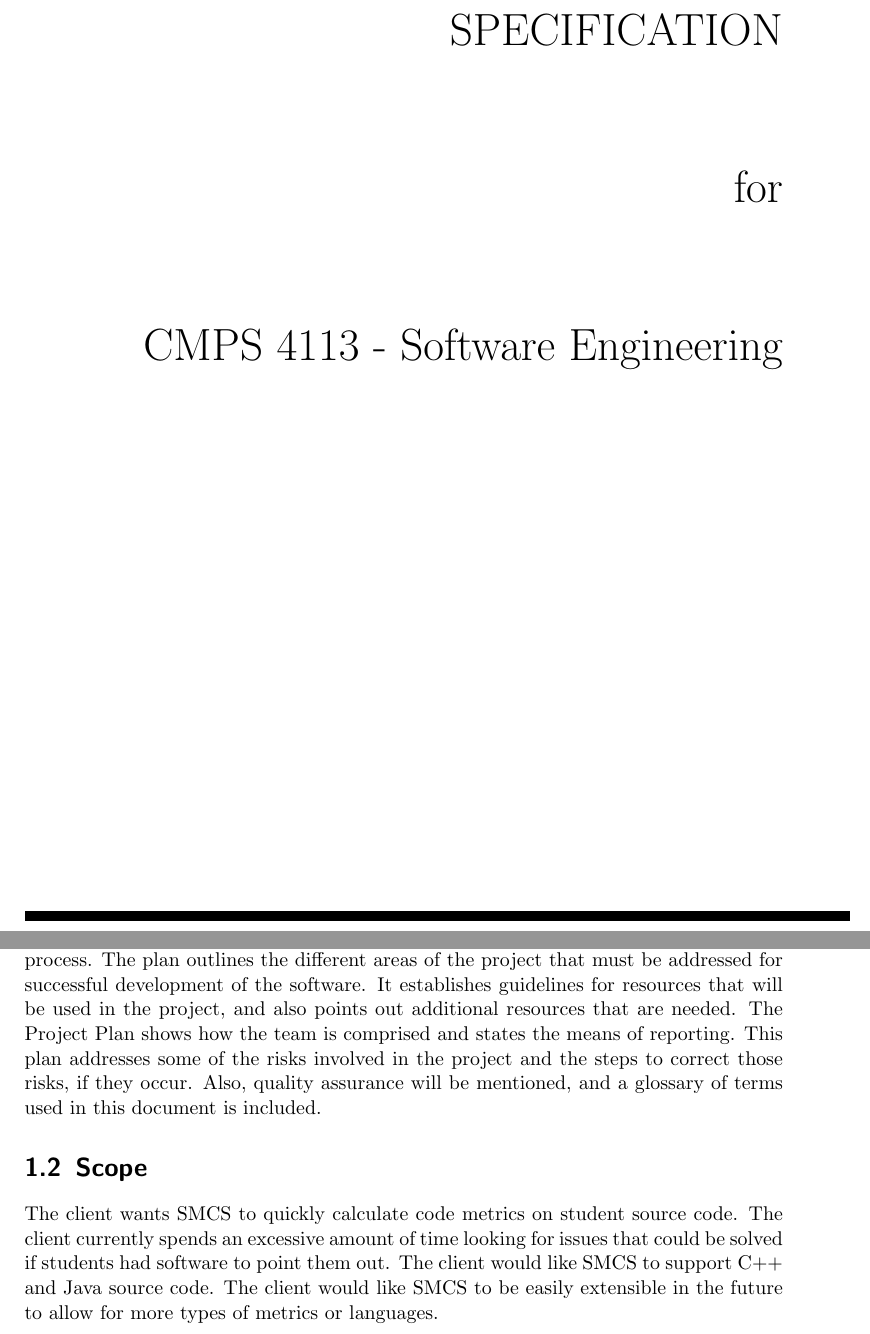
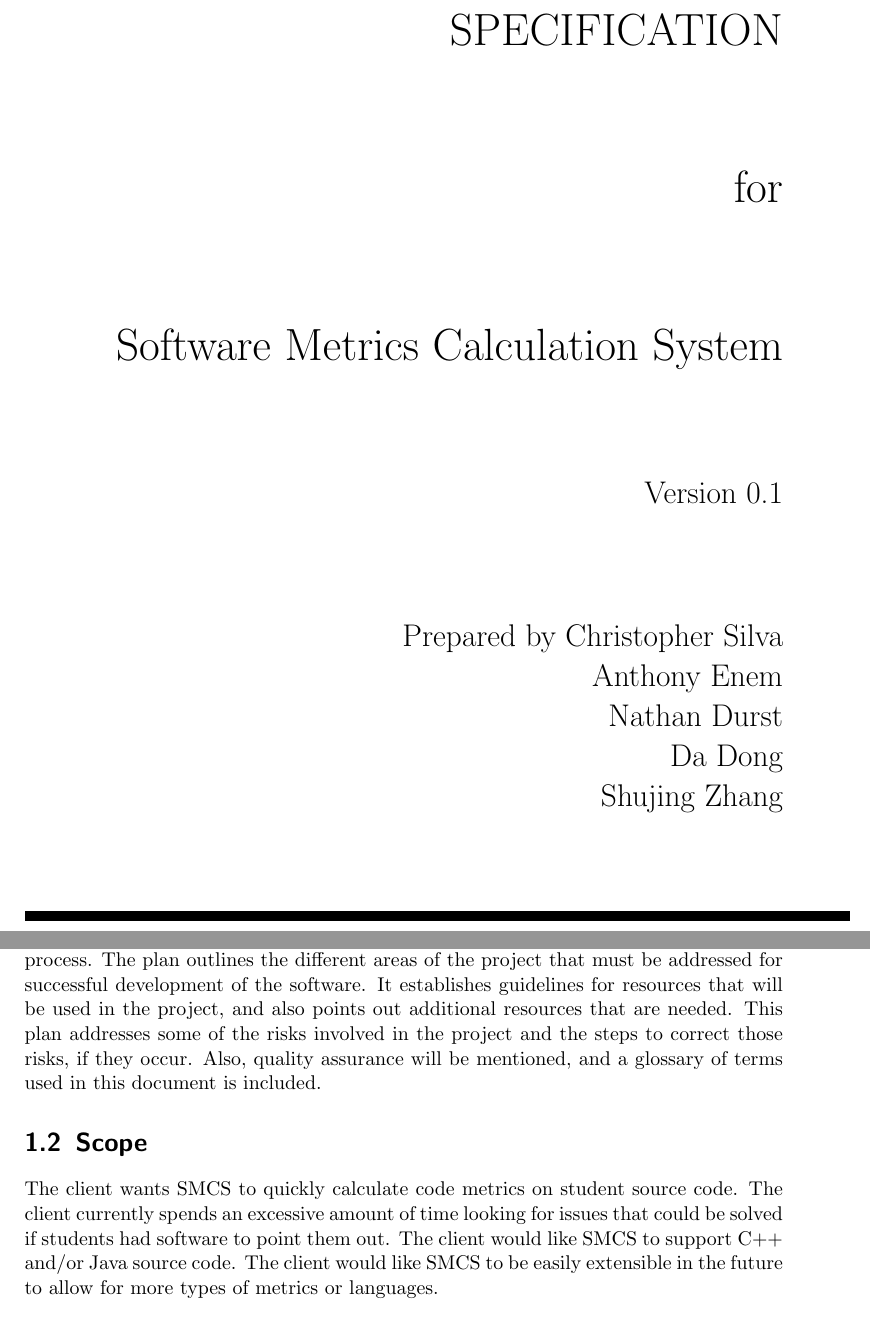
Before and after one commit to csos95/CMPS-4113-Spring-2017, a LaTeX document (SRS/SRS.tex): two parts of pages 1 and 4 of 12 before the commit and two parts of pages 1 and 4 of 11 after it, joined at a grey line, cut so that both start at the same text. Compiled offline with pdfLaTeX.

Commit message:
small changes to srs

```diff
--- a/SRS/SRS.tex
+++ b/SRS/SRS.tex
@@ -29,13 +29,15 @@
 		\vspace{2cm}
 		for\\
 		\vspace{2cm}
-		CMPS 4113 - Software Engineering\\
+		Software Metrics Calculation System\\
 		\vspace{2cm}
-		%\LARGE{\myversion\\}
-		%\vspace{2cm}
-		%\LARGE{Version \myversion approved\\}
-		%\vspace{2cm}
-		%Prepared by Christopher Silva\\
+		\LARGE{Version \myversion\\}
+		\vspace{2cm}
+		Prepared by Christopher Silva\\
+		Anthony Enem\\
+		Nathan Durst\\
+		Da Dong\\
+		Shujing Zhang\\
 		\vfill
 		\rule{16cm}{5pt}
 	\end{titlepage}
@@ -52,9 +54,9 @@
 	\chapter{Introduction}
 	Dr. Stringfellow (hereafter referred to as the client), is interested in software that will help ensure that her computer science students are writing programs that fit her specifications. This software should calculate and display metrics about the users source code such as line of code, lines of documentation, and the ratio of the two.
 	\section{Purpose}
-	This document details the Project Plan for the Software Metrics Calculation System (hereafter referred to as SCMS), which the Software Engineering group ID-10-T (hereafter also referred to as the team) has devised to assist in the software development process. The plan outlines the different areas of the project that must be addressed for successful development of the software. It establishes guidelines for resources that will be used in the project, and also points out additional resources that are needed. The Project Plan shows how the team is comprised and states the means of reporting. This plan addresses some of the risks involved in the project and the steps to correct those risks, if they occur. Also, quality assurance will be mentioned, and a glossary of terms used in this document is included.
+	This document details the Project Plan for the Software Metrics Calculation System (hereafter referred to as SCMS), which the Software Engineering group ID-10-T (hereafter also referred to as the team) has devised to assist in the software development process. The plan outlines the different areas of the project that must be addressed for successful development of the software. It establishes guidelines for resources that will be used in the project, and also points out additional resources that are needed. This plan addresses some of the risks involved in the project and the steps to correct those risks, if they occur. Also, quality assurance will be mentioned, and a glossary of terms used in this document is included.
 	\section{Scope}
-	The client wants SMCS to quickly calculate code metrics on student source code. The client currently spends an excessive amount of time looking for issues that could be solved if students had software to point them out. The client would like SMCS to support C++ and Java source code. The client would like SMCS to be easily extensible in the future to allow for more types of metrics or languages.
+	The client wants SMCS to quickly calculate code metrics on student source code. The client currently spends an excessive amount of time looking for issues that could be solved if students had software to point them out. The client would like SMCS to support C++ and/or Java source code. The client would like SMCS to be easily extensible in the future to allow for more types of metrics or languages.
 	\section{Main Objective}
 	The main objective of SMCS is to help first and second year computer science students become better programmers by giving them a tool that will point out some frequent simple mistakes that they make.
 	\section{Overview of Document}
```
Also changed, not shown: SRS/SRS.pdf, SRS/SRS.tex (10 more changed lines).
